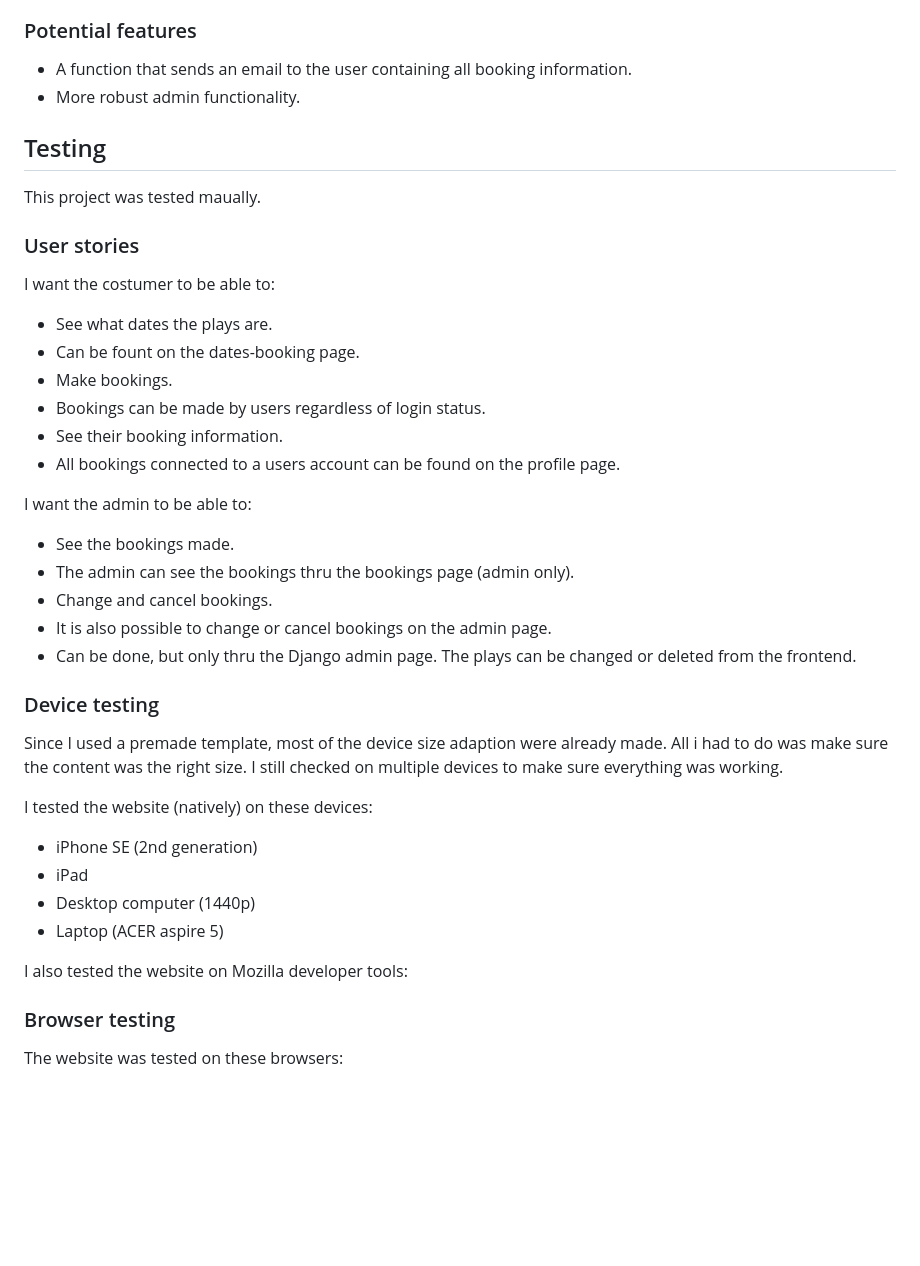
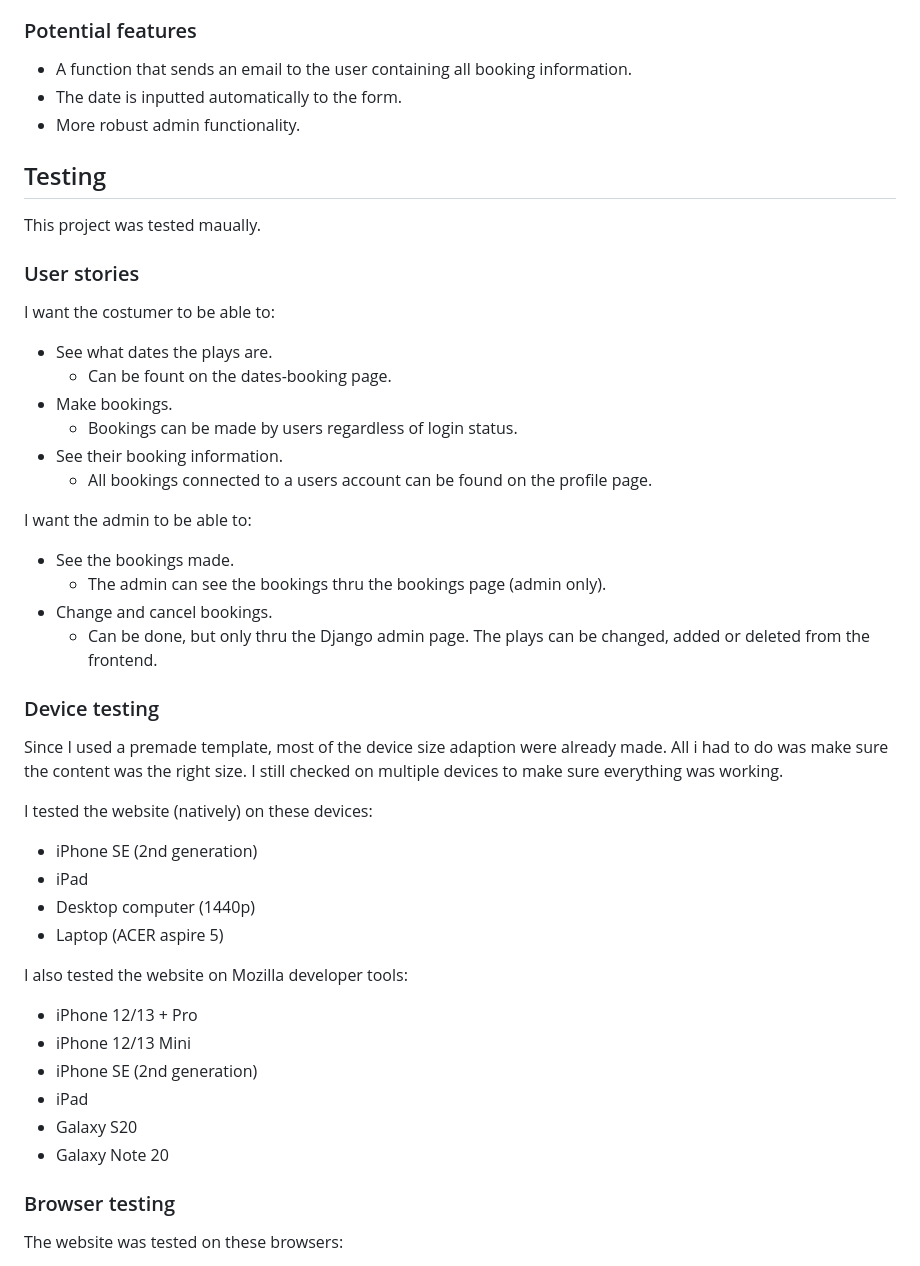
Before and after one commit to 11bus11/theatre-booking, a Markdown page: README.md, the part around one of its changes. GitHub-like rendering; blank space fills up the shorter version.

```diff
--- a/README.md
+++ b/README.md
@@ -79,6 +88,7 @@ Everything else has to be done from the Django admin page (found at /admin).
 
 ### Potential features
 - A function that sends an email to the user containing all booking information.
+- The date is inputted automatically to the form.
 - More robust admin functionality.
 
 ## Testing
@@ -87,18 +97,17 @@ This project was tested maually.
 ### User stories
 I want the costumer to be able to:
 - See what dates the plays are.
- - Can be fount on the dates-booking page.
+  - Can be fount on the dates-booking page.
 - Make bookings.
- - Bookings can be made by users regardless of login status.
+  - Bookings can be made by users regardless of login status.
 - See their booking information.
- - All bookings connected to a users account can be found on the profile page.
+  - All bookings connected to a users account can be found on the profile page.
 
 I want the admin to be able to:
 - See the bookings made.
- - The admin can see the bookings thru the bookings page (admin only).
+  - The admin can see the bookings thru the bookings page (admin only).
 - Change and cancel bookings.
- - It is also possible to change or cancel bookings on the admin page.
-  - Can be done, but only thru the Django admin page. The plays can be changed or deleted from the frontend.
+  - Can be done, but only thru the Django admin page. The plays can be changed, added or deleted from the frontend.
 
 ### Device testing
 Since I used a premade template, most of the device size adaption were already made. All i had to do was make sure the content was the right size. I still checked on multiple devices to make sure everything was working.
@@ -110,6 +119,12 @@ I tested the website (natively) on these devices:
 - Laptop (ACER aspire 5)
 
 I also tested the website on Mozilla developer tools:
+- iPhone 12/13 + Pro
+- iPhone 12/13 Mini
+- iPhone SE (2nd generation)
+- iPad
+- Galaxy S20
+- Galaxy Note 20
 
 ### Browser testing
 The website was tested on these browsers:
```
Also changed, not shown: other parts of README.md (+12 -3 lines).
